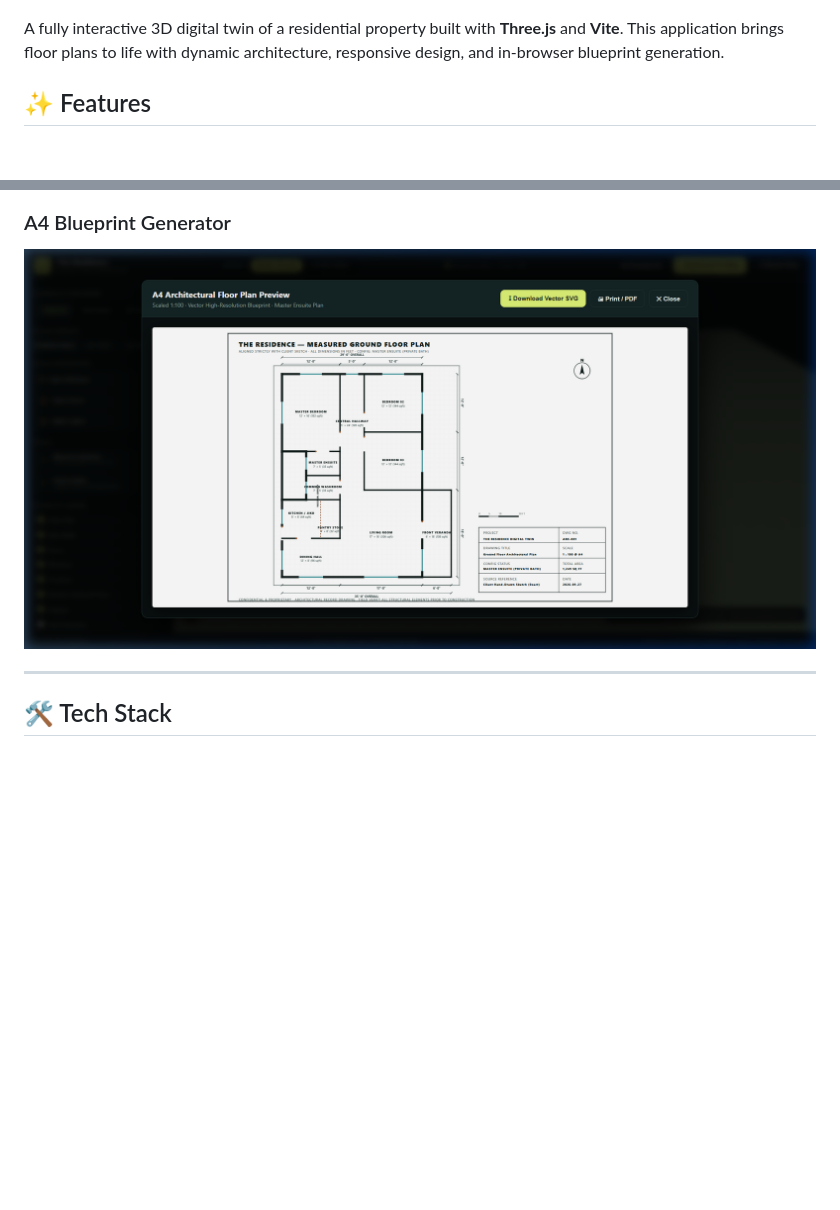
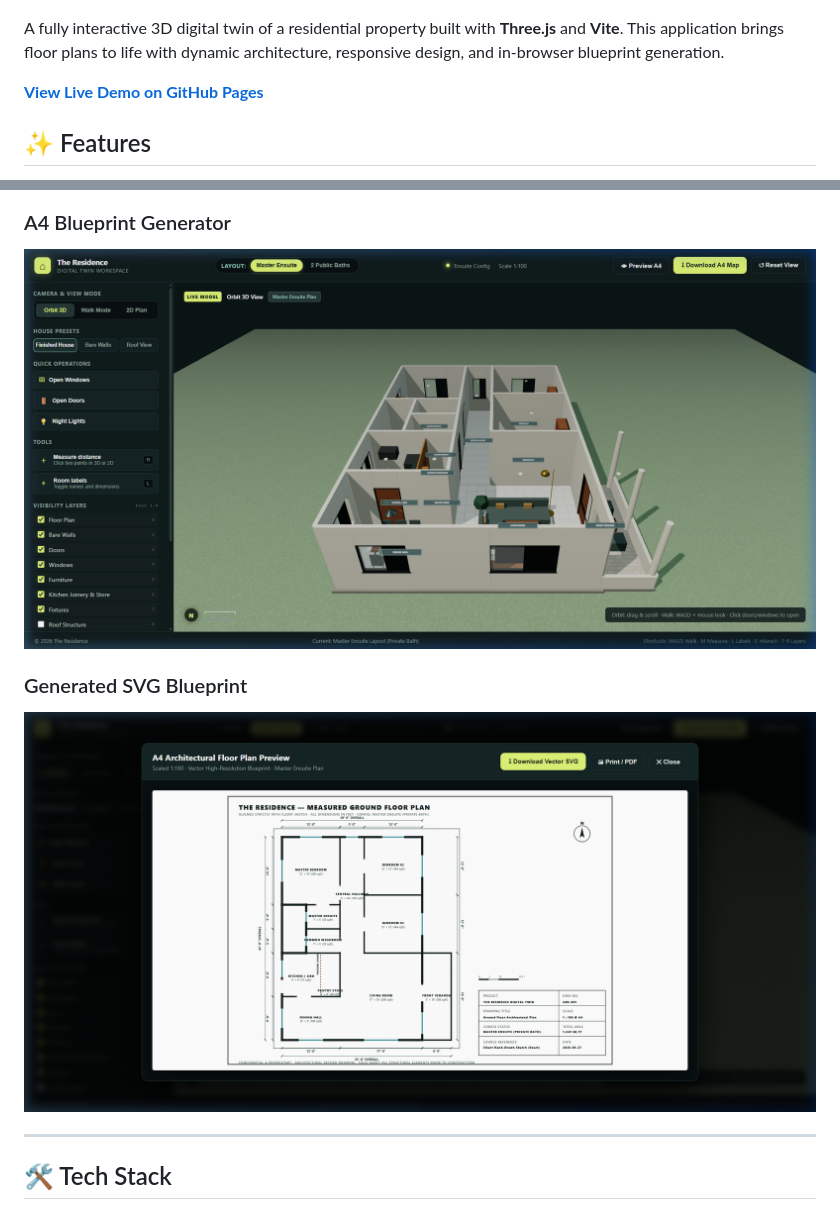
Before and after one commit to The-Agaba/the_residence, a Markdown page: README.md, 2 parts joined by grey strips. Drawn GitHub-style; pictures changed too: screenshots/a4_blueprint.png (added), screenshots/blueprint_modal.png (added); blank space fills up the shorter version.

Commit message:
Fix blueprint dimensions, update kitchen partition, layout coordinates, set up GitHub Pages deployment, and update README

```diff
--- a/README.md
+++ b/README.md
@@ -3,6 +3,8 @@
 ![3D Orbit View](screenshots/3d_orbit_view.png)
 
 A fully interactive 3D digital twin of a residential property built with **Three.js** and **Vite**. This application brings floor plans to life with dynamic architecture, responsive design, and in-browser blueprint generation.
+
+**[View Live Demo on GitHub Pages](https://The-Agaba.github.io/the_residence/)**
 
 ## ✨ Features
 
@@ -24,7 +26,10 @@ A fully interactive 3D digital twin of a residential property built with **Three
 ![Public Baths Layout Mode](screenshots/layout_public_baths.png)
 
 ### A4 Blueprint Generator
-![A4 Blueprint Generator](screenshots/blueprint_a4.png)
+![A4 Blueprint Generator Modal](screenshots/blueprint_modal.png)
+
+### Generated SVG Blueprint
+![Generated Blueprint SVG](screenshots/a4_blueprint.png)
 
 ---
 
```
Also changed, not shown: 5 other files.
